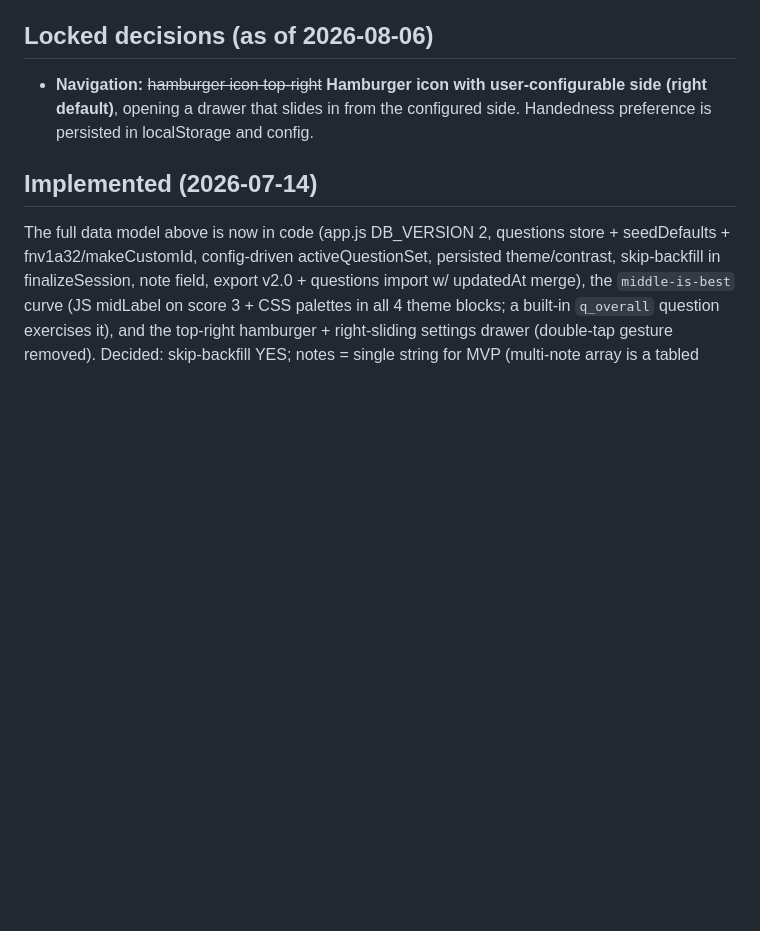
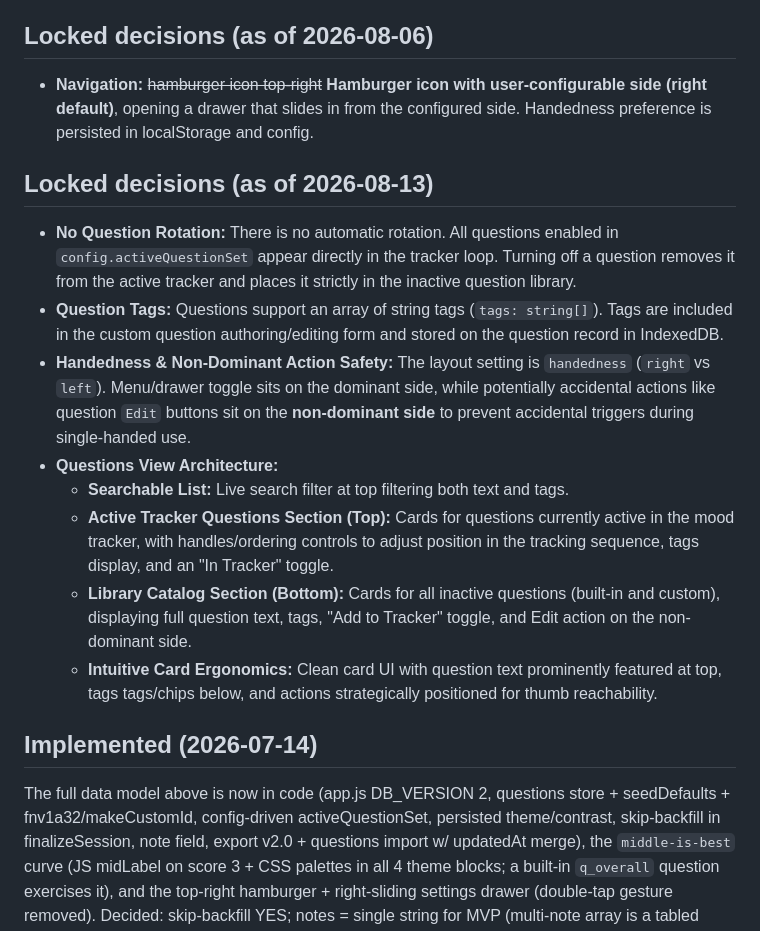
Before and after one commit to Cactus-Bones-Software/high-and-low, a Markdown page: docs/design-decisions.md, the part around the change. GitHub-like rendering; blank space fills up the shorter version.

```diff
--- a/docs/design-decisions.md
+++ b/docs/design-decisions.md
@@ -17,6 +17,17 @@ Locked design decisions and open questions for High & Low (menu, questions store
 ## Locked decisions (as of 2026-08-06)
 
 - **Navigation:** ~~hamburger icon top-right~~ **Hamburger icon with user-configurable side (right default)**, opening a drawer that slides in from the configured side. Handedness preference is persisted in localStorage and config.
+
+## Locked decisions (as of 2026-08-13)
+
+- **No Question Rotation:** There is no automatic rotation. All questions enabled in `config.activeQuestionSet` appear directly in the tracker loop. Turning off a question removes it from the active tracker and places it strictly in the inactive question library.
+- **Question Tags:** Questions support an array of string tags (`tags: string[]`). Tags are included in the custom question authoring/editing form and stored on the question record in IndexedDB.
+- **Handedness & Non-Dominant Action Safety:** The layout setting is `handedness` (`right` vs `left`). Menu/drawer toggle sits on the dominant side, while potentially accidental actions like question `Edit` buttons sit on the **non-dominant side** to prevent accidental triggers during single-handed use.
+- **Questions View Architecture:**
+  - **Searchable List:** Live search filter at top filtering both text and tags.
+  - **Active Tracker Questions Section (Top):** Cards for questions currently active in the mood tracker, with handles/ordering controls to adjust position in the tracking sequence, tags display, and an "In Tracker" toggle.
+  - **Library Catalog Section (Bottom):** Cards for all inactive questions (built-in and custom), displaying full question text, tags, "Add to Tracker" toggle, and Edit action on the non-dominant side.
+  - **Intuitive Card Ergonomics:** Clean card UI with question text prominently featured at top, tags tags/chips below, and actions strategically positioned for thumb reachability.
 
 ## Implemented (2026-07-14)
 
```
Also changed, not shown: docs/todo.md (+41 -10 lines).
